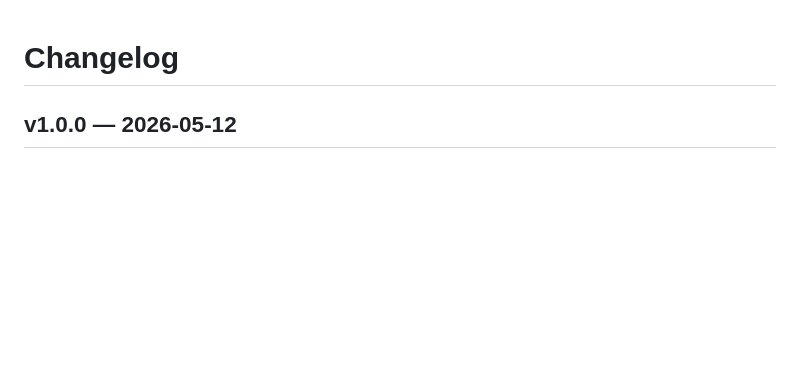
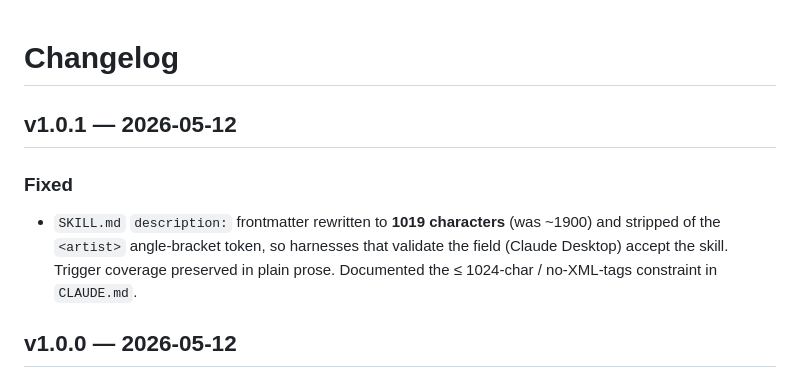
Before and after one commit to regiellis/suno-songwriter-agent-skill, a Markdown page: CHANGELOG.md, the part around the change. Drawn GitHub-style; blank space fills up the shorter version.

```diff
--- a/CHANGELOG.md
+++ b/CHANGELOG.md
@@ -1,4 +1,10 @@
 # Changelog
+
+## v1.0.1 — 2026-05-12
+
+### Fixed
+
+- `SKILL.md` `description:` frontmatter rewritten to **1019 characters** (was ~1900) and stripped of the `<artist>` angle-bracket token, so harnesses that validate the field (Claude Desktop) accept the skill. Trigger coverage preserved in plain prose. Documented the ≤ 1024-char / no-XML-tags constraint in `CLAUDE.md`.
 
 ## v1.0.0 — 2026-05-12
 
```
Also changed, not shown: CLAUDE.md (+2 -1 lines), SKILL.md (+1 -1 lines).
